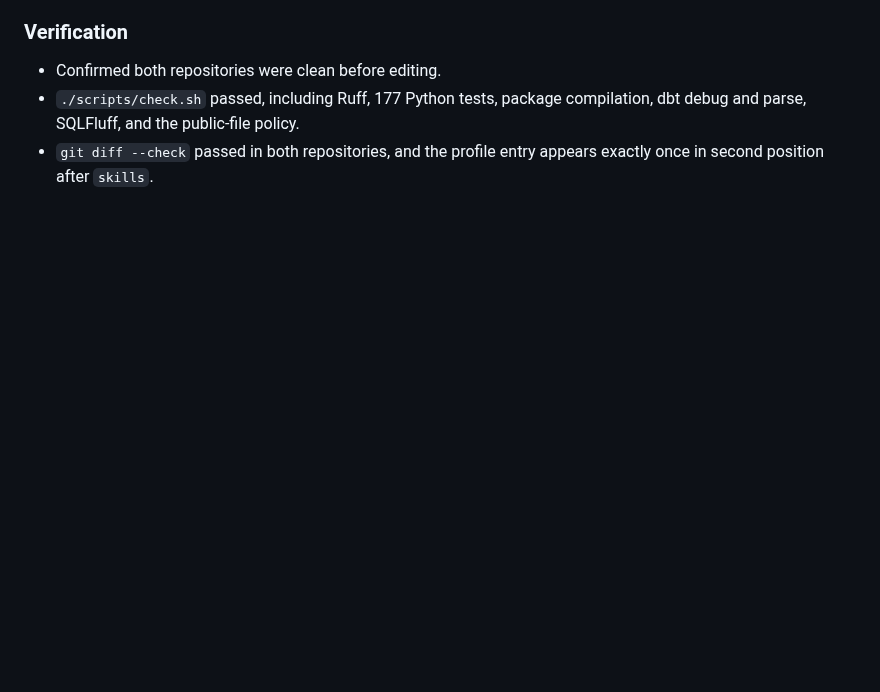
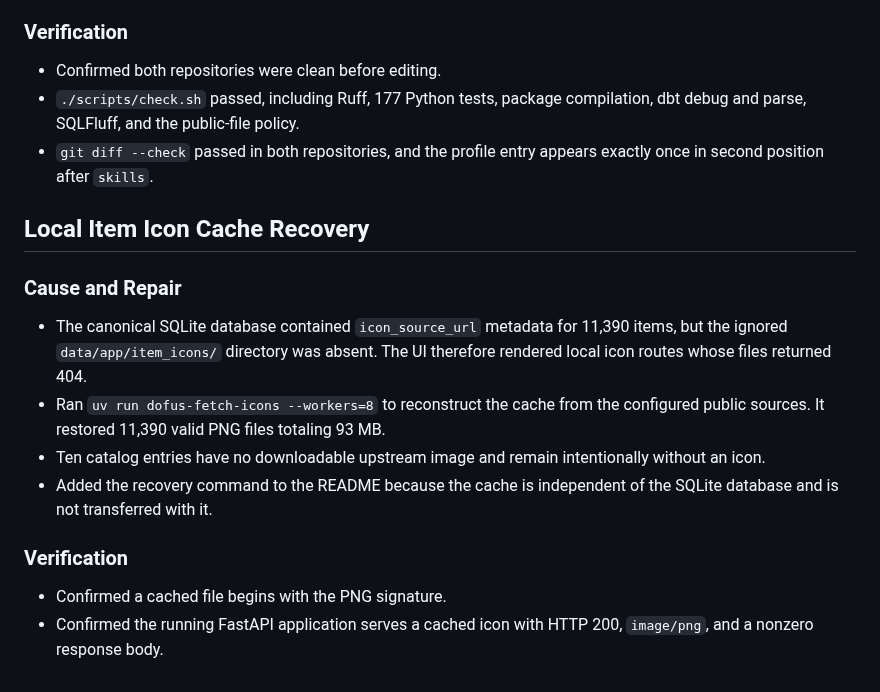
Before and after one commit to jinsoowhang/dofus-touch-economy-analytics, a Markdown page: notes/Session Notes 2026-08-22.md, the part around the change. Drawn GitHub-style; blank space fills up the shorter version.

```diff
--- a/notes/Session Notes 2026-08-22.md
+++ b/notes/Session Notes 2026-08-22.md
@@ -177,3 +177,23 @@ after reviewing development lineage and costs.
   dbt debug and parse, SQLFluff, and the public-file policy.
 - `git diff --check` passed in both repositories, and the profile entry appears
   exactly once in second position after `skills`.
+
+## Local Item Icon Cache Recovery
+
+### Cause and Repair
+
+- The canonical SQLite database contained `icon_source_url` metadata for 11,390
+  items, but the ignored `data/app/item_icons/` directory was absent. The UI therefore
+  rendered local icon routes whose files returned 404.
+- Ran `uv run dofus-fetch-icons --workers=8` to reconstruct the cache from the
+  configured public sources. It restored 11,390 valid PNG files totaling 93 MB.
+- Ten catalog entries have no downloadable upstream image and remain intentionally
+  without an icon.
+- Added the recovery command to the README because the cache is independent of the
+  SQLite database and is not transferred with it.
+
+### Verification
+
+- Confirmed a cached file begins with the PNG signature.
+- Confirmed the running FastAPI application serves a cached icon with HTTP 200,
+  `image/png`, and a nonzero response body.
```
Also changed, not shown: MEMORY.md (+4 -0 lines), README.md (+11 -0 lines).
